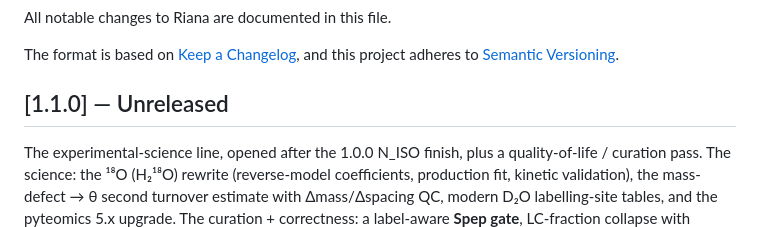
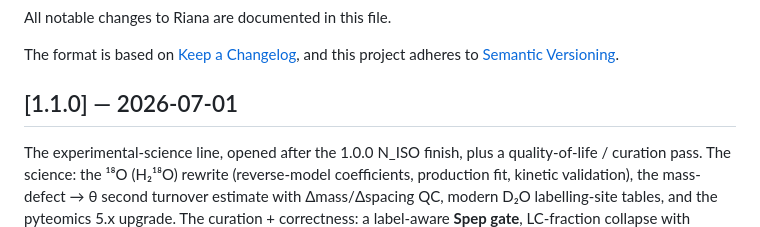
Before and after one commit to ed-lau/riana, a Markdown page: CHANGELOG.md, the part around the change. Drawn GitHub-style.

Commit message:
release: 1.1.0 (flip CHANGELOG date)
The experimental-science + QoL/curation line, plus the GUI results-display batch
(large-frame responsiveness, Load-saved-results on all three tabs, the -o project
fork, determinate progress). Results-affecting defaults: deberneh_2025_rss D2O
table, the Spep floor, and rollup --min-r2 0.8.

Co-Authored-By: Claude Fable 5 <noreply@anthropic.com>

```diff
--- a/CHANGELOG.md
+++ b/CHANGELOG.md
@@ -5,7 +5,7 @@ All notable changes to Riana are documented in this file.
 The format is based on [Keep a Changelog](https://keepachangelog.com/en/1.1.0/),
 and this project adheres to [Semantic Versioning](https://semver.org/).
 
-## [1.1.0] — Unreleased
+## [1.1.0] — 2026-07-01
 
 The experimental-science line, opened after the 1.0.0 N_ISO finish, plus a
 quality-of-life / curation pass. The science: the ¹⁸O (H₂¹⁸O) rewrite (reverse-model
```
